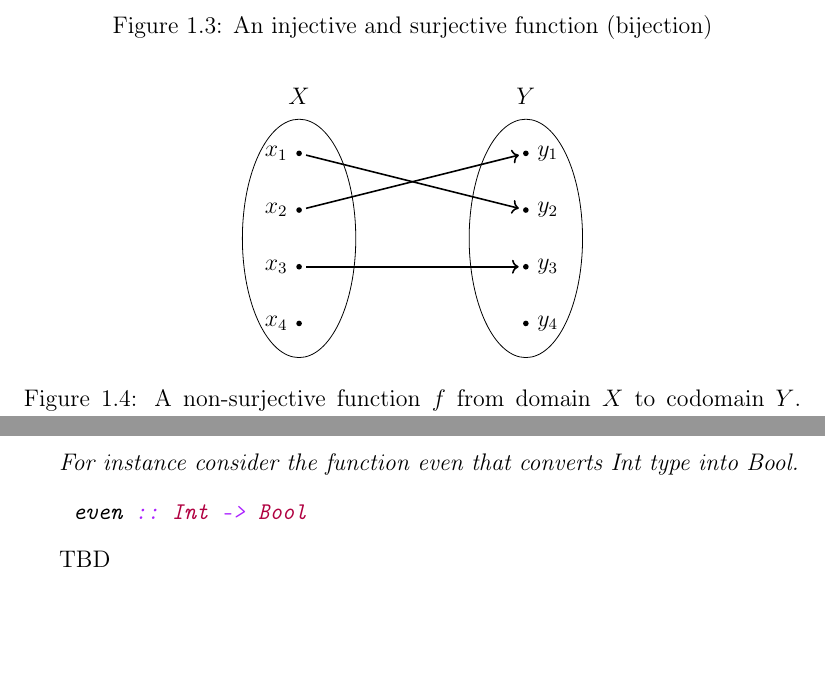
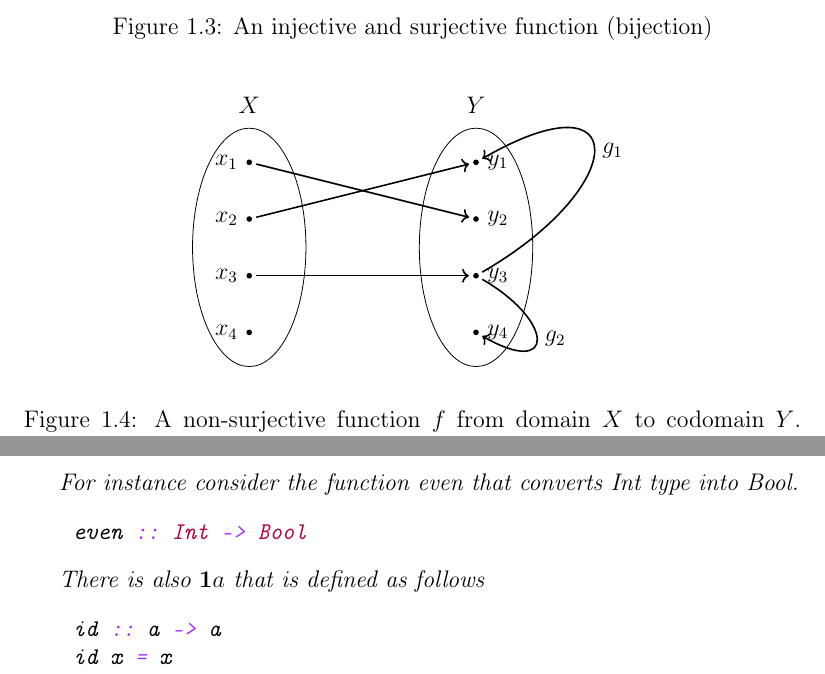
Before and after one commit to ivanmurashko/articles, a LaTeX book (cattheory/cattheory.tex, which reads cattheory/basedefinitions.tex): two parts of pages 11 and 13 of 23, joined at a grey line, cut so that both start at the same text, the shorter picture padded with empty space. Compiled offline with pdfLaTeX; a missing bibliography style is replaced by a similar one.

Commit message:
cattheory: pics

```diff
--- a/cattheory/basedefinitions.tex
+++ b/cattheory/basedefinitions.tex
@@ -354,6 +354,13 @@ There are several examples of categories that will also be used later
     \draw[->,thick,shorten <=2pt,shorten >=2pt] (x1) -- (y2);
     \draw[->,thick,shorten <=2pt,shorten >=2] (x2) -- (y1);
     \draw[->,thick,shorten <=2pt,shorten >=2] (x3) -- (y3);
+
+
+    \draw[->,thick,shorten <=2pt,shorten >=2] (y3) to
+         [out=30,in=30,looseness=4] node[pos=0.5,right]{$g_1$} (y1);
+    \draw[->,thick,shorten <=2pt,shorten >=2] (y3) to
+         [out=-30,in=-30,looseness=4] node[pos=0.5,right]{$g_2$} (y4);
+
   \end{tikzpicture}
   \caption{A non-surjective function $f$ from domain $X$ to
     codomain $Y$.
@@ -487,7 +494,11 @@ There are several examples of categories that will also be used later
   \begin{minted}{haskell}
     even :: Int -> Bool
   \end{minted}
+
+  There is also $\idarrow[a]$ that is defined as follows
+  \begin{minted}{haskell}
+    id :: a -> a
+    id x = x
+  \end{minted}
+
 \end{example}
-
-
-TBD
```
Also changed, not shown: cattheory/cattheory.pdf.
